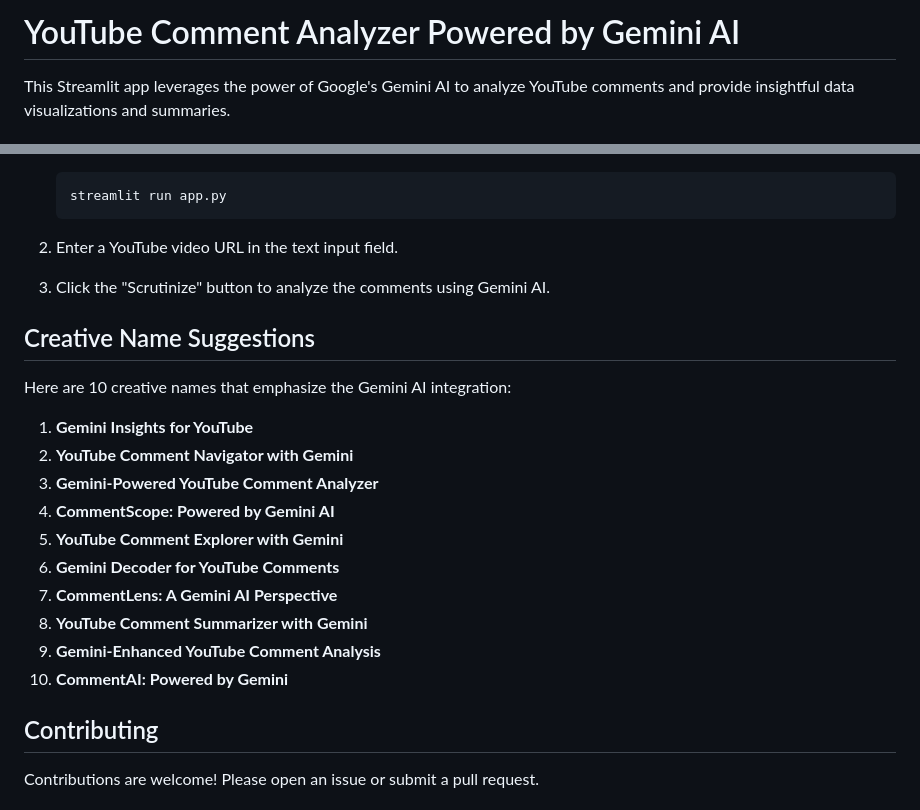
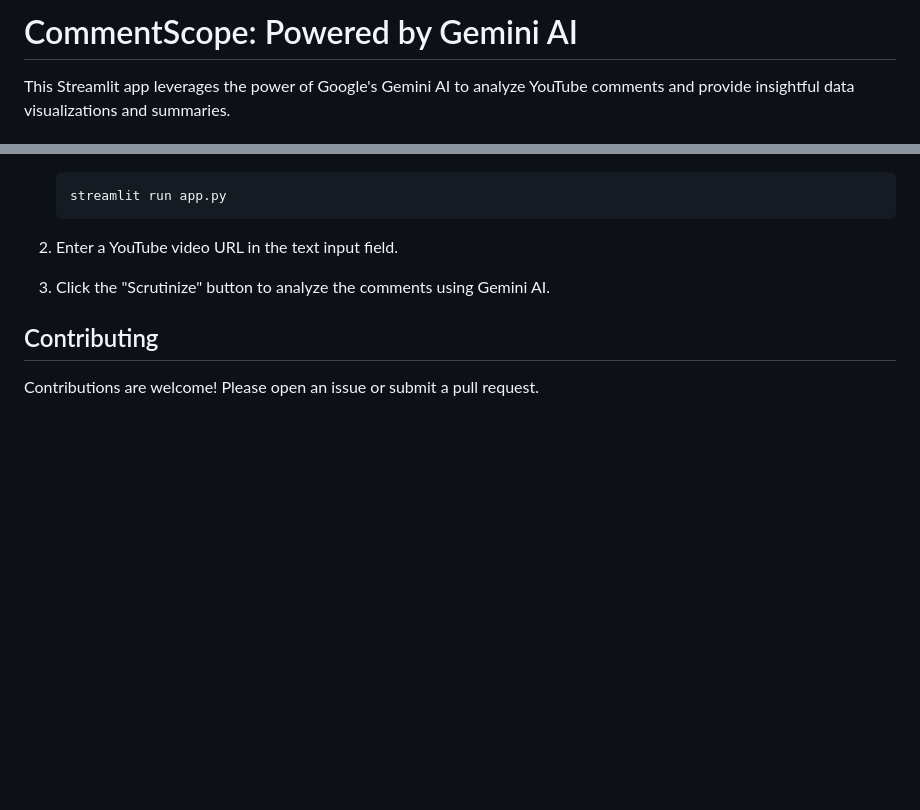
Before and after one commit to djpapzin/Comment-Scope, a Markdown page: README.md, 2 parts joined by grey strips. GitHub-like rendering; blank space fills up the shorter version.

Commit message:
Added CommentScope: Powered by Gemini AI

```diff
--- a/README.md
+++ b/README.md
@@ -1,4 +1,4 @@
-# YouTube Comment Analyzer Powered by Gemini AI
+# CommentScope: Powered by Gemini AI
 
 This Streamlit app leverages the power of Google's Gemini AI to analyze YouTube comments and provide insightful data visualizations and summaries.
 
@@ -75,21 +75,6 @@ This application utilizes the advanced capabilities of Google's Gemini AI to pro
 2. Enter a YouTube video URL in the text input field.
 3. Click the "Scrutinize" button to analyze the comments using Gemini AI.
 
-## Creative Name Suggestions
-
-Here are 10 creative names that emphasize the Gemini AI integration:
-
-1. **Gemini Insights for YouTube**
-2. **YouTube Comment Navigator with Gemini**
-3. **Gemini-Powered YouTube Comment Analyzer**
-4. **CommentScope: Powered by Gemini AI**
-5. **YouTube Comment Explorer with Gemini**
-6. **Gemini Decoder for YouTube Comments**
-7. **CommentLens: A Gemini AI Perspective**
-8. **YouTube Comment Summarizer with Gemini**
-9. **Gemini-Enhanced YouTube Comment Analysis**
-10. **CommentAI: Powered by Gemini**
-
 ## Contributing
 
 Contributions are welcome! Please open an issue or submit a pull request.
```
